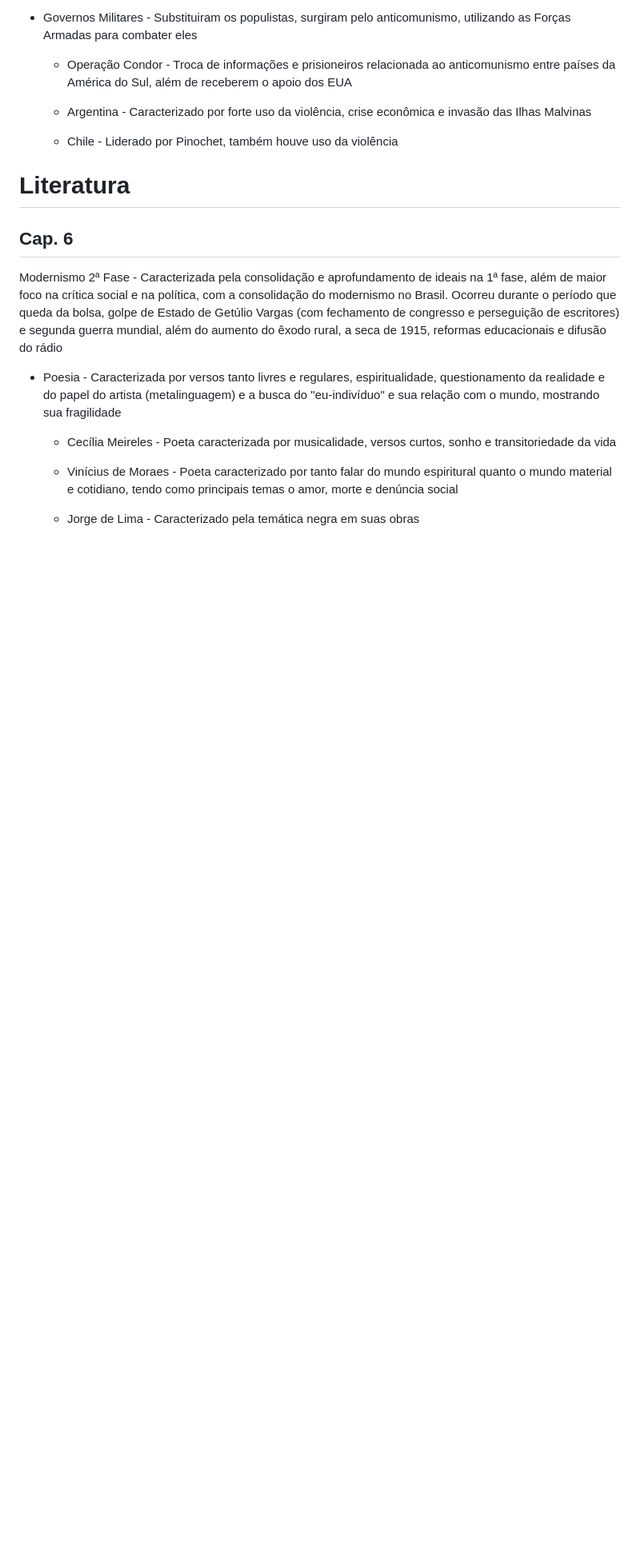
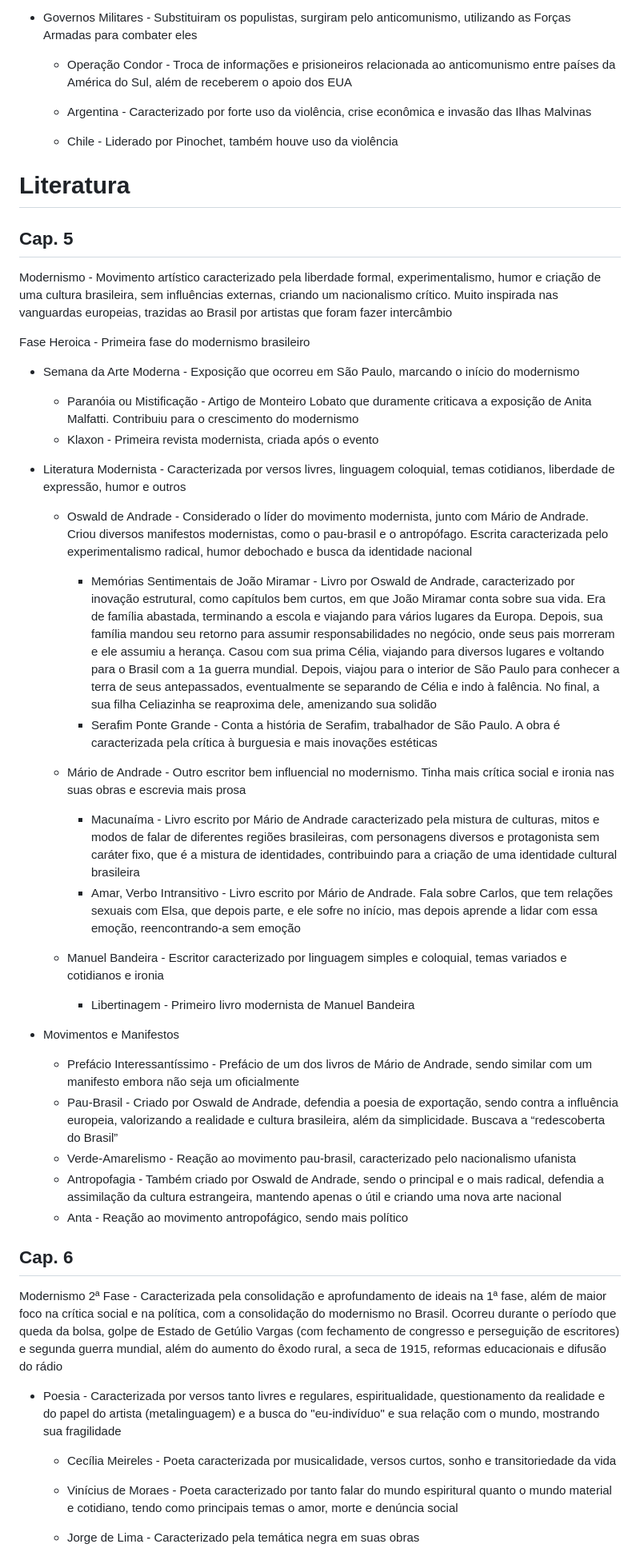
Before and after one commit to nicsamp/revisao, a Markdown page: content/prova.md, the part around the change. Shown at 80% size. Drawn GitHub-style; blank space fills up the shorter version.

Commit message:
cap. 5 literatura adicionado ao conteudo da p4

```diff
--- a/content/prova.md
+++ b/content/prova.md
@@ -1127,6 +1127,41 @@ América Latina na Guerra Fria - Houve forte influência estadunidense
 
 # Literatura
 
+## Cap. 5
+
+Modernismo - Movimento artístico caracterizado pela liberdade formal, experimentalismo, humor e criação de uma cultura brasileira, sem influências externas, criando um nacionalismo crítico. Muito inspirada nas vanguardas europeias, trazidas ao Brasil por artistas que foram fazer intercâmbio
+
+Fase Heroica - Primeira fase do modernismo brasileiro
+
+- Semana da Arte Moderna - Exposição que ocorreu em São Paulo, marcando o início do modernismo
+
+  - Paranóia ou Mistificação - Artigo de Monteiro Lobato que duramente criticava a exposição de Anita Malfatti. Contribuiu para o crescimento do modernismo
+  - Klaxon - Primeira revista modernista, criada após o evento
+
+- Literatura Modernista - Caracterizada por versos livres, linguagem coloquial, temas cotidianos, liberdade de expressão, humor e outros
+
+  - Oswald de Andrade - Considerado o líder do movimento modernista, junto com Mário de Andrade. Criou diversos manifestos modernistas, como o pau-brasil e o antropófago. Escrita caracterizada pelo experimentalismo radical, humor debochado e busca da identidade nacional
+
+    - Memórias Sentimentais de João Miramar - Livro por Oswald de Andrade, caracterizado por inovação estrutural, como capítulos bem curtos, em que João Miramar conta sobre sua vida. Era de família abastada, terminando a escola e viajando para vários lugares da Europa. Depois, sua família mandou seu retorno para assumir responsabilidades no negócio, onde seus pais morreram e ele assumiu a herança. Casou com sua prima Célia, viajando para diversos lugares e voltando para o Brasil com a 1a guerra mundial. Depois, viajou para o interior de São Paulo para conhecer a terra de seus antepassados, eventualmente se separando de Célia e indo à falência. No final, a sua filha Celiazinha se reaproxima dele, amenizando sua solidão
+    - Serafim Ponte Grande - Conta a história de Serafim, trabalhador de São Paulo. A obra é caracterizada pela crítica à burguesia e mais inovações estéticas
+
+  - Mário de Andrade - Outro escritor bem influencial no modernismo. Tinha mais crítica social e ironia nas suas obras e escrevia mais prosa
+
+    - Macunaíma - Livro escrito por Mário de Andrade caracterizado pela mistura de culturas, mitos e modos de falar de diferentes regiões brasileiras, com personagens diversos e protagonista sem caráter fixo, que é a mistura de identidades, contribuindo para a criação de uma identidade cultural brasileira
+    - Amar, Verbo Intransitivo - Livro escrito por Mário de Andrade. Fala sobre Carlos, que tem relações sexuais com Elsa, que depois parte, e ele sofre no início, mas depois aprende a lidar com essa emoção, reencontrando-a sem emoção
+
+  - Manuel Bandeira - Escritor caracterizado por linguagem simples e coloquial, temas variados e cotidianos e ironia
+
+    - Libertinagem - Primeiro livro modernista de Manuel Bandeira
+
+- Movimentos e Manifestos
+
+  - Prefácio Interessantíssimo - Prefácio de um dos livros de Mário de Andrade, sendo similar com um manifesto embora não seja um oficialmente
+  - Pau-Brasil - Criado por Oswald de Andrade, defendia a poesia de exportação, sendo contra a influência europeia, valorizando a realidade e cultura brasileira, além da simplicidade. Buscava a “redescoberta do Brasil”
+  - Verde-Amarelismo - Reação ao movimento pau-brasil, caracterizado pelo nacionalismo ufanista
+  - Antropofagia - Também criado por Oswald de Andrade, sendo o principal e o mais radical, defendia a assimilação da cultura estrangeira, mantendo apenas o útil e criando uma nova arte nacional
+  - Anta - Reação ao movimento antropofágico, sendo mais político
+
 ## Cap. 6
 
 Modernismo 2ª Fase - Caracterizada pela consolidação e aprofundamento de ideais na 1ª fase, além de maior foco na crítica social e na política, com a consolidação do modernismo no Brasil. Ocorreu durante o período que queda da bolsa, golpe de Estado de Getúlio Vargas (com fechamento de congresso e perseguição de escritores) e segunda guerra mundial, além do aumento do êxodo rural, a seca de 1915, reformas educacionais e difusão do rádio
```
